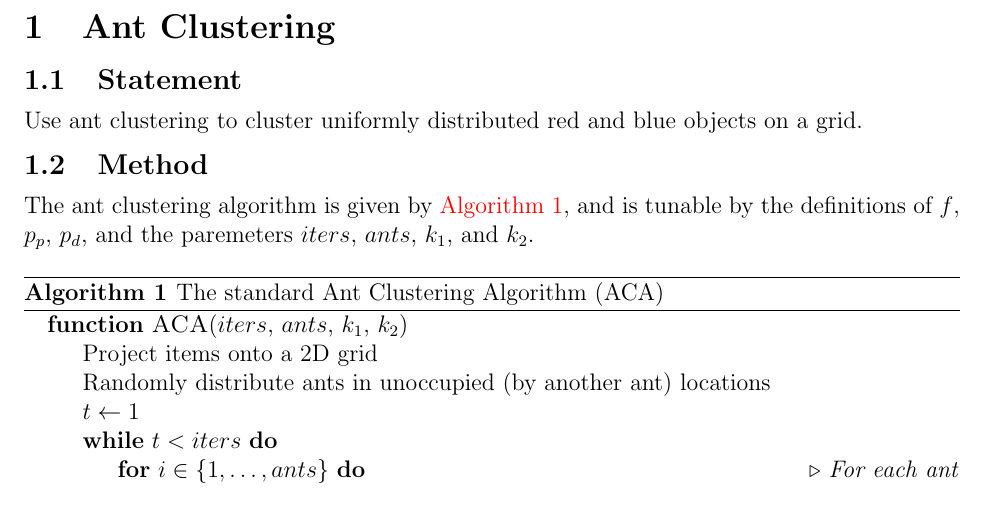
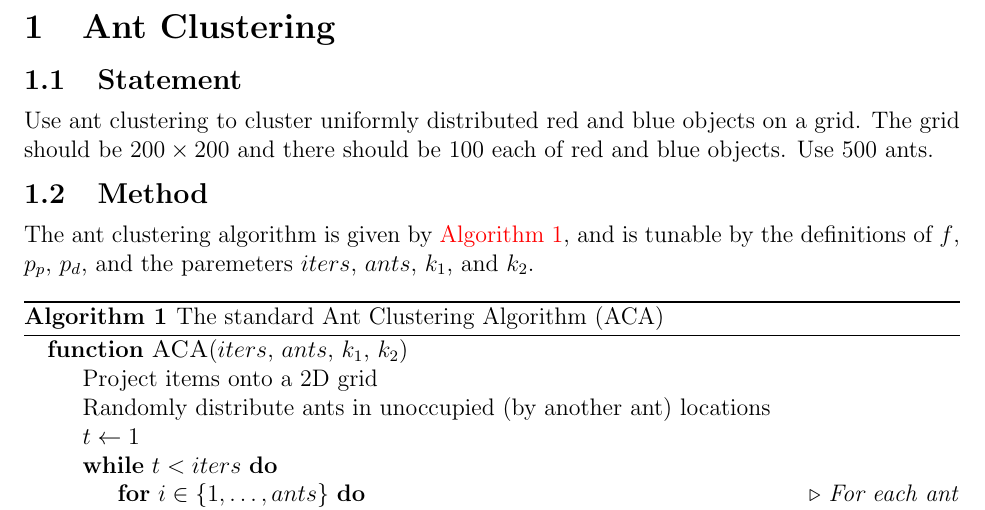
Before and after one commit to Notgnoshi/natural-computing, a LaTeX problem sheet (homework/hw3/paper/hw3.tex): part of page 2 of 5, cut so that both start at the same text. Compiled offline with pdfLaTeX.

Commit message:
Add problem size requirements

```diff
--- a/homework/hw3/paper/hw3.tex
+++ b/homework/hw3/paper/hw3.tex
@@ -16,7 +16,8 @@
 
 \subsection{Statement}
 
-Use ant clustering to cluster uniformly distributed red and blue objects on a grid.
+Use ant clustering to cluster uniformly distributed red and blue objects on a grid. The grid should
+be $200 \times 200$ and there should be 100 each of red and blue objects. Use 500 ants.
 
 \subsection{Method}
 
```
